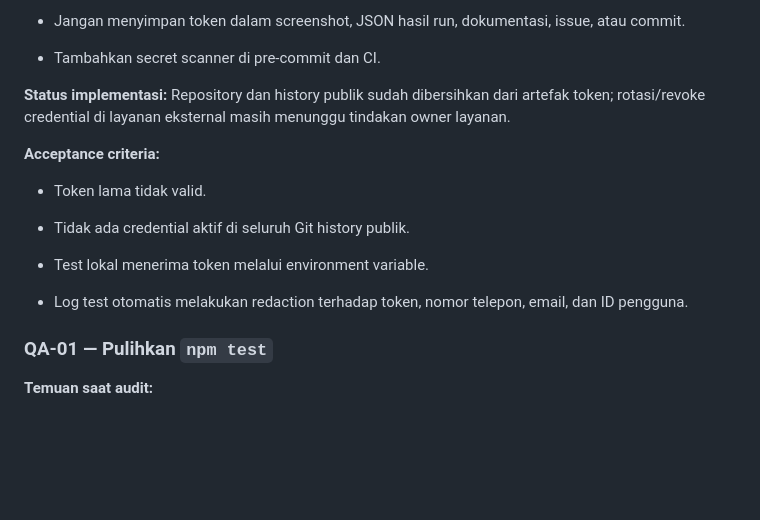
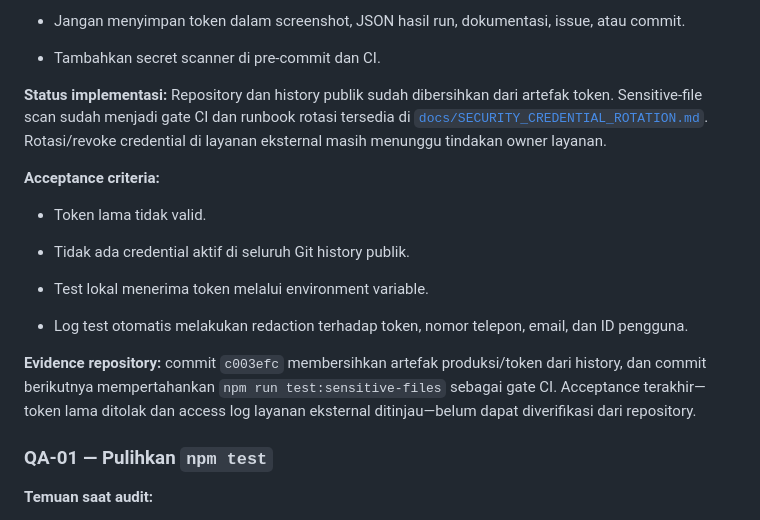
Before and after one commit to sihaloho21/sembakorido, a Markdown page: docs/AUDIT_PERBAIKAN_WEBSITE_PAKETSEMBAKO.md, the part around the change. Drawn GitHub-style; blank space fills up the shorter version.

Commit message:
docs: add credential rotation runbook

```diff
--- a/docs/AUDIT_PERBAIKAN_WEBSITE_PAKETSEMBAKO.md
+++ b/docs/AUDIT_PERBAIKAN_WEBSITE_PAKETSEMBAKO.md
@@ -111,7 +111,7 @@ Website seharusnya memenuhi kondisi berikut:
 
 - Tambahkan secret scanner di pre-commit dan CI.
 
-**Status implementasi:** Repository dan history publik sudah dibersihkan dari artefak token; rotasi/revoke credential di layanan eksternal masih menunggu tindakan owner layanan.
+**Status implementasi:** Repository dan history publik sudah dibersihkan dari artefak token. Sensitive-file scan sudah menjadi gate CI dan runbook rotasi tersedia di [`docs/SECURITY_CREDENTIAL_ROTATION.md`](SECURITY_CREDENTIAL_ROTATION.md). Rotasi/revoke credential di layanan eksternal masih menunggu tindakan owner layanan.
 
 **Acceptance criteria:**
 
@@ -122,6 +122,8 @@ Website seharusnya memenuhi kondisi berikut:
 - Test lokal menerima token melalui environment variable.
 
 - Log test otomatis melakukan redaction terhadap token, nomor telepon, email, dan ID pengguna.
+
+**Evidence repository:** commit `c003efc` membersihkan artefak produksi/token dari history, dan commit berikutnya mempertahankan `npm run test:sensitive-files` sebagai gate CI. Acceptance terakhir—token lama ditolak dan access log layanan eksternal ditinjau—belum dapat diverifikasi dari repository.
 
 ### QA-01 — Pulihkan `npm test`
 
```
Also changed, not shown: docs/SECURITY_CREDENTIAL_ROTATION.md (added, +69 -0 lines).
